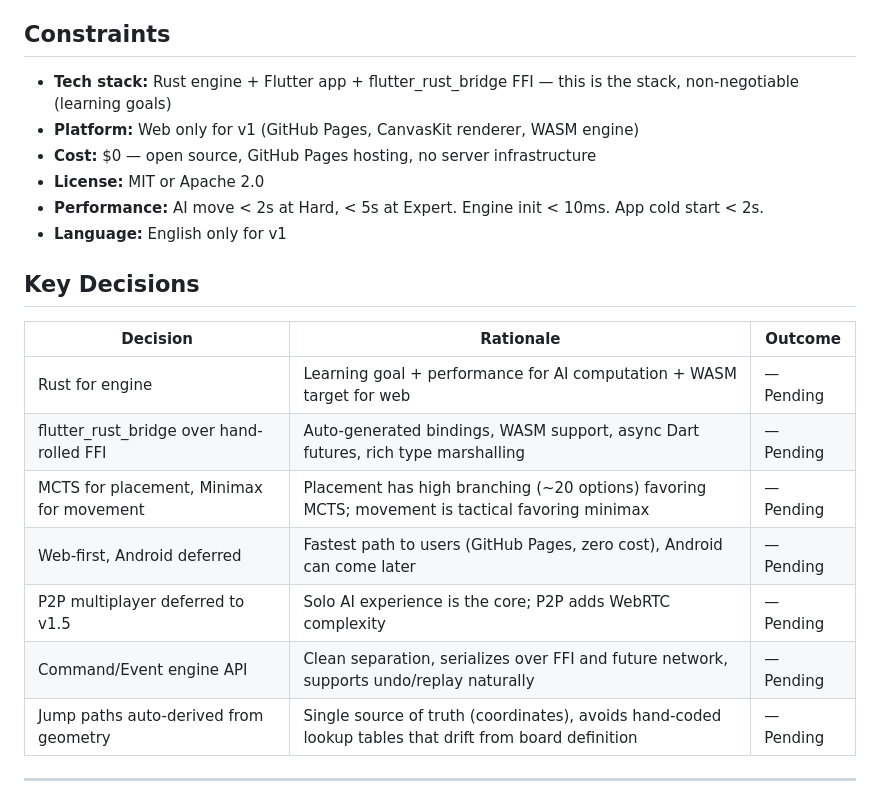
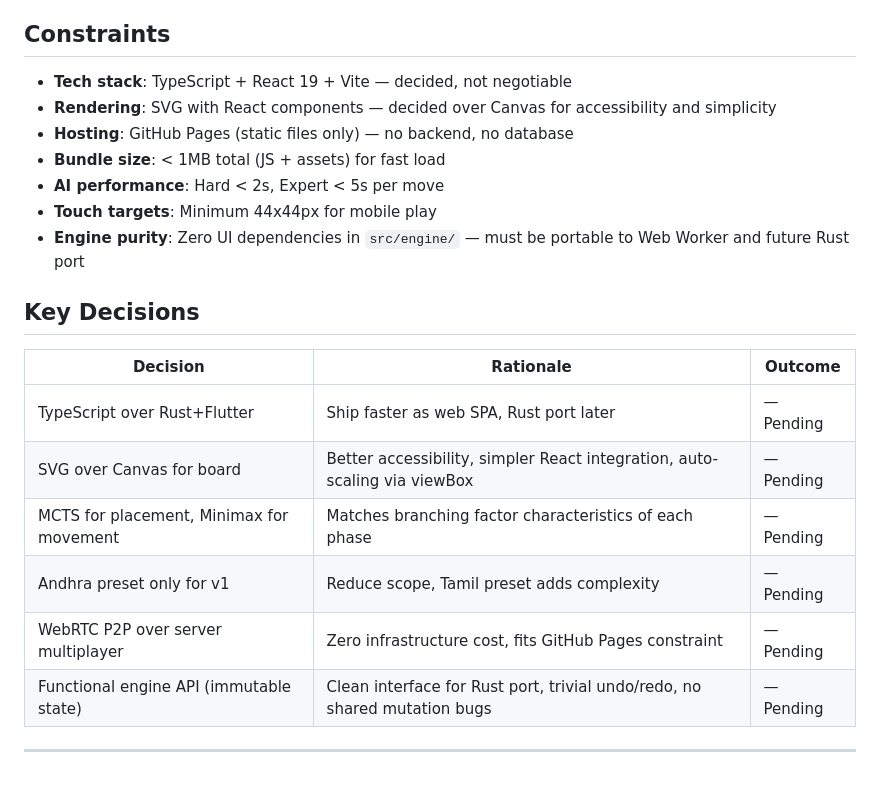
Before and after one commit to yogirk/pulijoodam, a Markdown page: .planning/PROJECT.md, the part around one of its changes. Drawn GitHub-style.

```diff
--- a/.planning/PROJECT.md
+++ b/.planning/PROJECT.md
@@ -60,23 +55,23 @@ A faithful, polished digital version of Pulijoodam with strong AI opponents acro
 
 ## Constraints
 
-- **Tech stack:** Rust engine + Flutter app + flutter_rust_bridge FFI — this is the stack, non-negotiable (learning goals)
-- **Platform:** Web only for v1 (GitHub Pages, CanvasKit renderer, WASM engine)
-- **Cost:** $0 — open source, GitHub Pages hosting, no server infrastructure
-- **License:** MIT or Apache 2.0
-- **Performance:** AI move < 2s at Hard, < 5s at Expert. Engine init < 10ms. App cold start < 2s.
-- **Language:** English only for v1
+- **Tech stack**: TypeScript + React 19 + Vite — decided, not negotiable
+- **Rendering**: SVG with React components — decided over Canvas for accessibility and simplicity
+- **Hosting**: GitHub Pages (static files only) — no backend, no database
+- **Bundle size**: < 1MB total (JS + assets) for fast load
+- **AI performance**: Hard < 2s, Expert < 5s per move
+- **Touch targets**: Minimum 44x44px for mobile play
+- **Engine purity**: Zero UI dependencies in `src/engine/` — must be portable to Web Worker and future Rust port
 
 ## Key Decisions
 
 | Decision | Rationale | Outcome |
 |----------|-----------|---------|
-| Rust for engine | Learning goal + performance for AI computation + WASM target for web | — Pending |
-| flutter_rust_bridge over hand-rolled FFI | Auto-generated bindings, WASM support, async Dart futures, rich type marshalling | — Pending |
-| MCTS for placement, Minimax for movement | Placement has high branching (~20 options) favoring MCTS; movement is tactical favoring minimax | — Pending |
-| Web-first, Android deferred | Fastest path to users (GitHub Pages, zero cost), Android can come later | — Pending |
-| P2P multiplayer deferred to v1.5 | Solo AI experience is the core; P2P adds WebRTC complexity | — Pending |
-| Command/Event engine API | Clean separation, serializes over FFI and future network, supports undo/replay naturally | — Pending |
-| Jump paths auto-derived from geometry | Single source of truth (coordinates), avoids hand-coded lookup tables that drift from board definition | — Pending |
+| TypeScript over Rust+Flutter | Ship faster as web SPA, Rust port later | — Pending |
+| SVG over Canvas for board | Better accessibility, simpler React integration, auto-scaling via viewBox | — Pending |
+| MCTS for placement, Minimax for movement | Matches branching factor characteristics of each phase | — Pending |
+| Andhra preset only for v1 | Reduce scope, Tamil preset adds complexity | — Pending |
+| WebRTC P2P over server multiplayer | Zero infrastructure cost, fits GitHub Pages constraint | — Pending |
+| Functional engine API (immutable state) | Clean interface for Rust port, trivial undo/redo, no shared mutation bugs | — Pending |
 
 ---
```
Also changed, not shown: other parts of .planning/PROJECT.md (+33 -38 lines).
